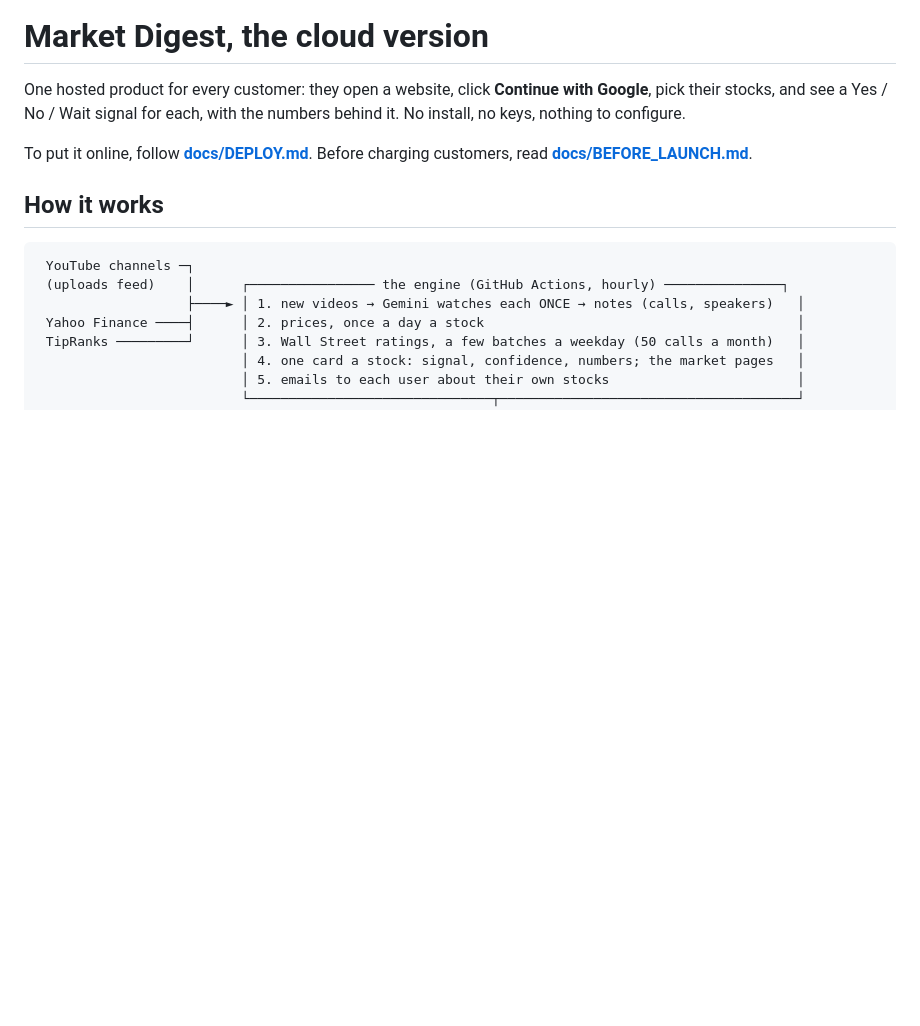
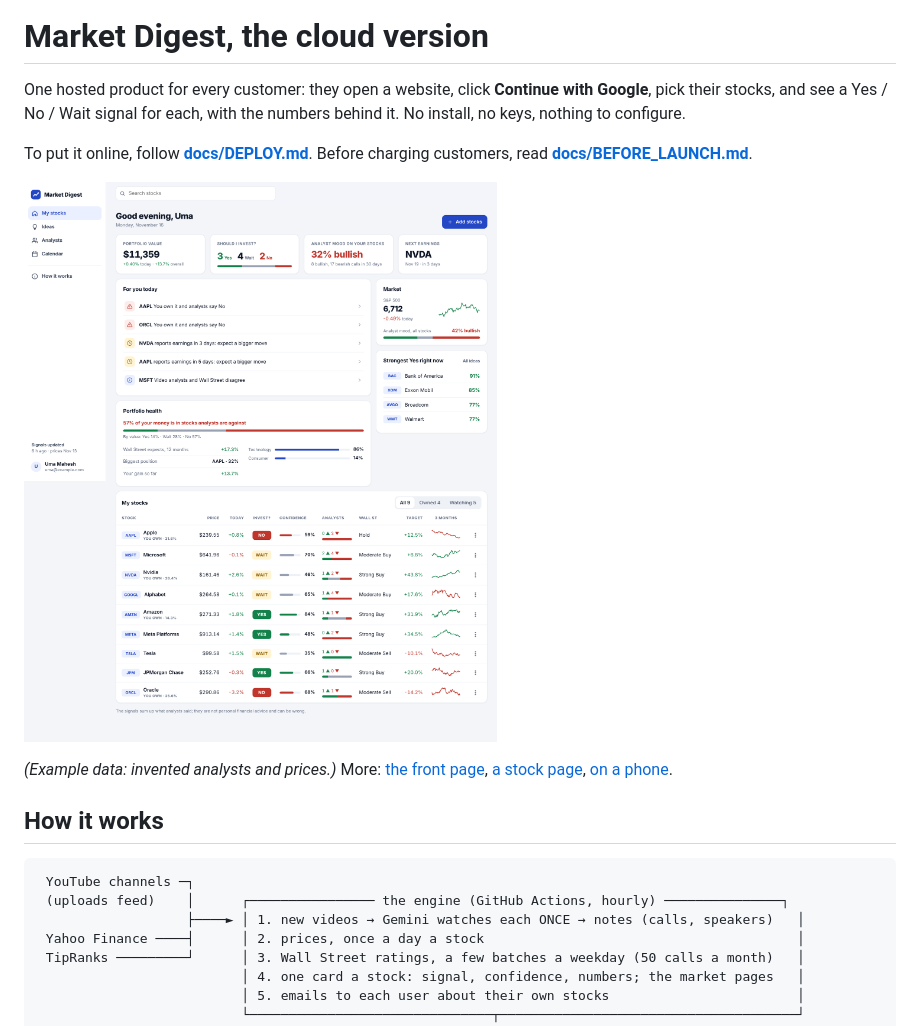
Before and after one commit to Uma-mahesh69/market-video-digest, a Markdown page: cloud/README.md, the part around the change. Rendered like a GitHub page; pictures changed too: docs/img/cloud-home.png (added); blank space fills up the shorter version.

```diff
--- a/cloud/README.md
+++ b/cloud/README.md
@@ -5,6 +5,11 @@ a Yes / No / Wait signal for each, with the numbers behind it. No install, no ke
 
 To put it online, follow **[docs/DEPLOY.md](../docs/DEPLOY.md)**. Before charging customers, read
 **[docs/BEFORE_LAUNCH.md](../docs/BEFORE_LAUNCH.md)**.
+
+![My stocks: signals, what needs attention today, portfolio health](../docs/img/cloud-home.png)
+
+*(Example data: invented analysts and prices.)* More: [the front page](../docs/img/cloud-front.png),
+[a stock page](../docs/img/cloud-stock.png), [on a phone](../docs/img/cloud-phone.png).
 
 ## How it works
 
```
Also changed, not shown: docs/DEPLOY.md (+3 -2 lines), docs/img/cloud-front.png (added), docs/img/cloud-phone.png (added), docs/img/cloud-stock.png (added), 1 other file.
